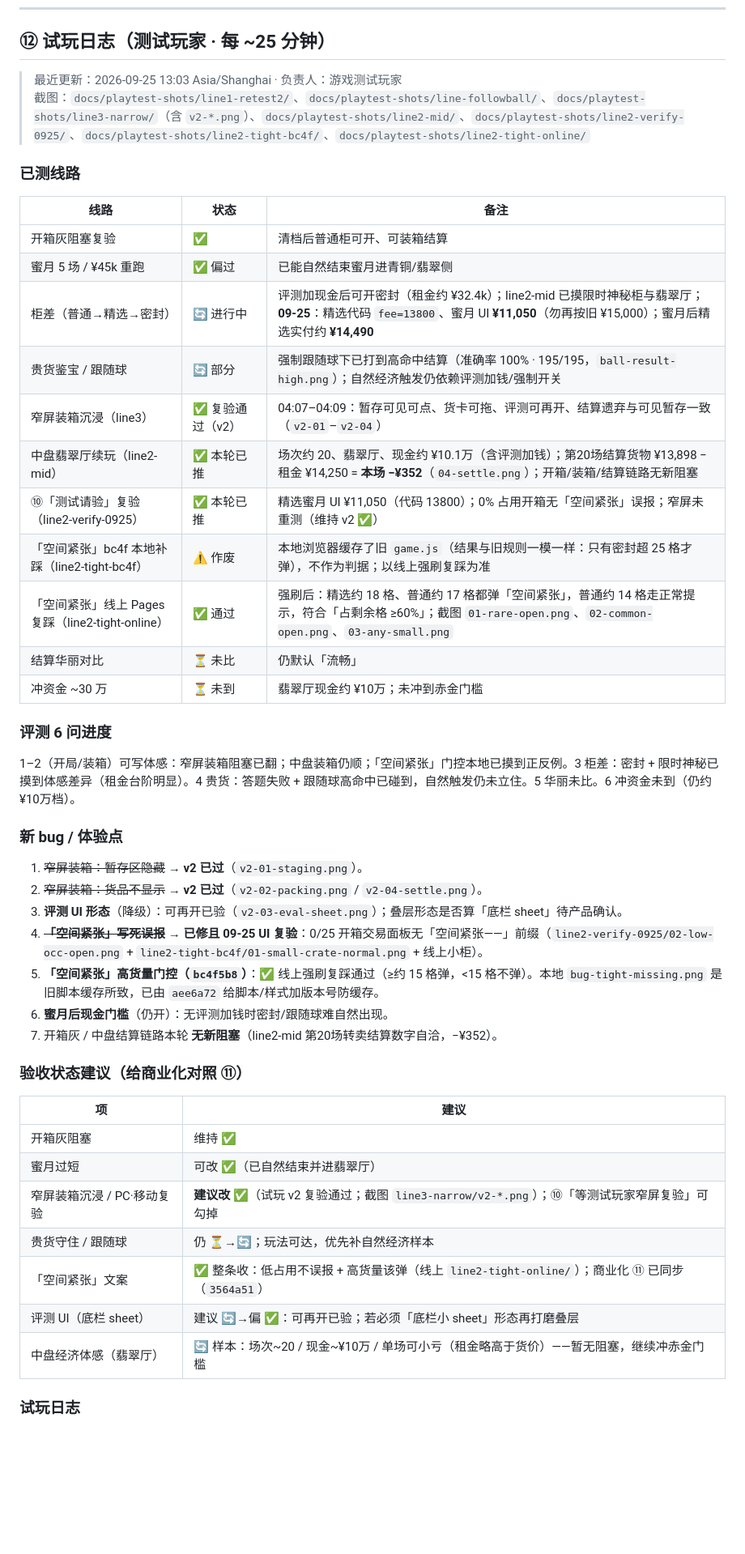
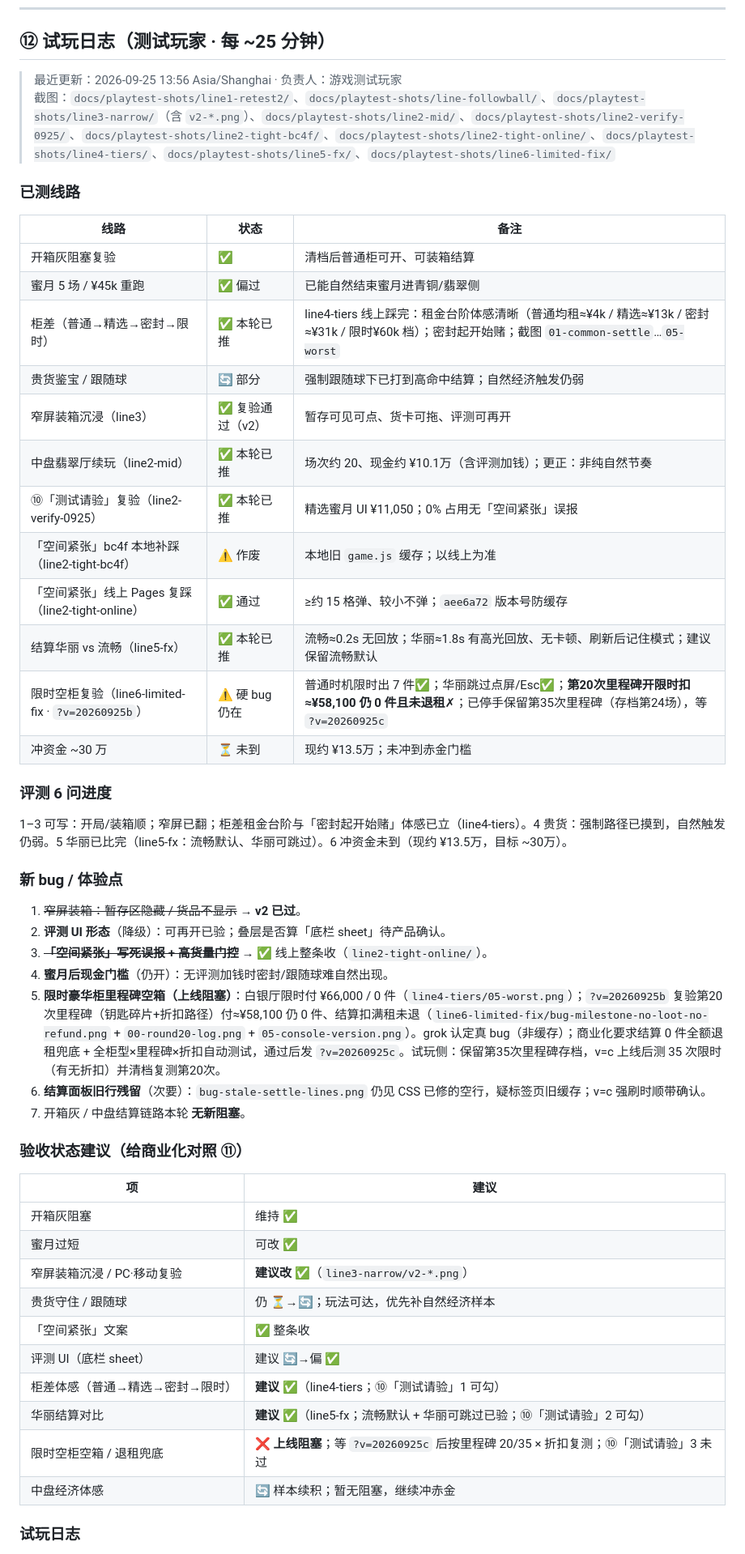
Before and after one commit to GosuQuan/delta-stash-game, a Markdown page: docs/HANDOFF.md, the part around one of its changes. Shown at 81% size. Drawn GitHub-style; blank space fills up the shorter version.

Commit message:
docs: HANDOFF ⑩ 刷新（13:57，空柜热修+华丽跳过+sim 入仓）
同步测试玩家 ⑫ line4-tiers / line5-fx；请验改为热修复验与跳过复测。

```diff
--- a/docs/HANDOFF.md
+++ b/docs/HANDOFF.md
@@ -340,46 +337,50 @@ itch 选择 “This file will be played in the browser”，确保 zip 顶层可
 
 ## ⑫ 试玩日志（测试玩家 · 每 ~25 分钟）
 
-> 最近更新：2026-09-25 13:03 Asia/Shanghai · 负责人：游戏测试玩家
-> 截图：`docs/playtest-shots/line1-retest2/`、`docs/playtest-shots/line-followball/`、`docs/playtest-shots/line3-narrow/`（含 `v2-*.png`）、`docs/playtest-shots/line2-mid/`、`docs/playtest-shots/line2-verify-0925/`、`docs/playtest-shots/line2-tight-bc4f/`、`docs/playtest-shots/line2-tight-online/`
+> 最近更新：2026-09-25 13:56 Asia/Shanghai · 负责人：游戏测试玩家
+> 截图：`docs/playtest-shots/line1-retest2/`、`docs/playtest-shots/line-followball/`、`docs/playtest-shots/line3-narrow/`（含 `v2-*.png`）、`docs/playtest-shots/line2-mid/`、`docs/playtest-shots/line2-verify-0925/`、`docs/playtest-shots/line2-tight-bc4f/`、`docs/playtest-shots/line2-tight-online/`、`docs/playtest-shots/line4-tiers/`、`docs/playtest-shots/line5-fx/`、`docs/playtest-shots/line6-limited-fix/`
 
 ### 已测线路
 | 线路 | 状态 | 备注 |
 |---|---|---|
 | 开箱灰阻塞复验 | ✅ | 清档后普通柜可开、可装箱结算 |
 | 蜜月 5 场 / ¥45k 重跑 | ✅ 偏过 | 已能自然结束蜜月进青铜/翡翠侧 |
-| 柜差（普通→精选→密封） | 🔄 进行中 | 评测加现金后可开密封（租金约 ¥32.4k）；line2-mid 已摸限时神秘柜与翡翠厅；**09-25**：精选代码 `fee=13800`、蜜月 UI **¥11,050**（勿再按旧 ¥15,000）；蜜月后精选实付约 **¥14,490** |
-| 贵货鉴宝 / 跟随球 | 🔄 部分 | 强制跟随球下已打到高命中结算（准确率 100% · 195/195，`ball-result-high.png`）；自然经济触发仍依赖评测加钱/强制开关 |
-| 窄屏装箱沉浸（line3） | ✅ 复验通过（v2） | 04:07–04:09：暂存可见可点、货卡可拖、评测可再开、结算遗弃与可见暂存一致（`v2-01`–`v2-04`） |
-| 中盘翡翠厅续玩（line2-mid） | ✅ 本轮已推 | 场次约 20、翡翠厅、现金约 ¥10.1万（含评测加钱）；第20场结算货物 ¥13,898 − 租金 ¥14,250 = **本场 −¥352**（`04-settle.png`）；开箱/装箱/结算链路无新阻塞 |
-| ⑩「测试请验」复验（line2-verify-0925） | ✅ 本轮已推 | 精选蜜月 UI ¥11,050（代码 13800）；0% 占用开箱无「空间紧张」误报；窄屏未重测（维持 v2 ✅） |
-| 「空间紧张」bc4f 本地补踩（line2-tight-bc4f） | ⚠️ 作废 | 本地浏览器缓存了旧 `game.js`（结果与旧规则一模一样：只有密封超 25 格才弹），不作为判据；以线上强刷复踩为准 |
-| 「空间紧张」线上 Pages 复踩（line2-tight-online） | ✅ 通过 | 强刷后：精选约 18 格、普通约 17 格都弹「空间紧张」，普通约 14 格走正常提示，符合「占剩余格 ≥60%」；截图 `01-rare-open.png`、`02-common-open.png`、`03-any-small.png` |
-| 结算华丽对比 | ⏳ 未比 | 仍默认「流畅」 |
-| 冲资金 ~30 万 | ⏳ 未到 | 翡翠厅现金约 ¥10万；未冲到赤金门槛 |
+| 柜差（普通→精选→密封→限时） | ✅ 本轮已推 | line4-tiers 线上踩完：租金台阶体感清晰（普通均租≈¥4k / 精选≈¥13k / 密封≈¥31k / 限时¥60k 档）；密封起开始赌；截图 `01-common-settle`…`05-worst` |
+| 贵货鉴宝 / 跟随球 | 🔄 部分 | 强制跟随球下已打到高命中结算；自然经济触发仍弱 |
+| 窄屏装箱沉浸（line3） | ✅ 复验通过（v2） | 暂存可见可点、货卡可拖、评测可再开 |
+| 中盘翡翠厅续玩（line2-mid） | ✅ 本轮已推 | 场次约 20、现金约 ¥10.1万（含评测加钱）；更正：非纯自然节奏 |
+| ⑩「测试请验」复验（line2-verify-0925） | ✅ 本轮已推 | 精选蜜月 UI ¥11,050；0% 占用无「空间紧张」误报 |
+| 「空间紧张」bc4f 本地补踩（line2-tight-bc4f） | ⚠️ 作废 | 本地旧 `game.js` 缓存；以线上为准 |
+| 「空间紧张」线上 Pages 复踩（line2-tight-online） | ✅ 通过 | ≥约 15 格弹、较小不弹；`aee6a72` 版本号防缓存 |
+| 结算华丽 vs 流畅（line5-fx） | ✅ 本轮已推 | 流畅≈0.2s 无回放；华丽≈1.8s 有高光回放、无卡顿、刷新后记住模式；建议保留流畅默认 |
+| 限时空柜复验（line6-limited-fix · `?v=20260925b`） | ⚠️ 硬 bug 仍在 | 普通时机限时出 7 件✅；华丽跳过点屏/Esc✅；**第20次里程碑开限时扣≈¥58,100 仍 0 件且未退租**✗；已停手保留第35次里程碑（存档第24场），等 `?v=20260925c` |
+| 冲资金 ~30 万 | ⏳ 未到 | 现约 ¥13.5万；未冲到赤金门槛 |
 
 ### 评测 6 问进度
-1–2（开局/装箱）可写体感：窄屏装箱阻塞已翻；中盘装箱仍顺；「空间紧张」门控本地已摸到正反例。3 柜差：密封 + 限时神秘已摸到体感差异（租金台阶明显）。4 贵货：答题失败 + 跟随球高命中已碰到，自然触发仍未立住。5 华丽未比。6 冲资金未到（仍约 ¥10万档）。
+1–3 可写：开局/装箱顺；窄屏已翻；柜差租金台阶与「密封起开始赌」体感已立（line4-tiers）。4 贵货：强制路径已摸到，自然触发仍弱。5 华丽已比完（line5-fx：流畅默认、华丽可跳过）。6 冲资金未到（现约 ¥13.5万，目标 ~30万）。
 
 ### 新 bug / 体验点
-1. ~~窄屏装箱：暂存区隐藏~~ → **v2 已过**（`v2-01-staging.png`）。
-2. ~~窄屏装箱：货品不显示~~ → **v2 已过**（`v2-02-packing.png` / `v2-04-settle.png`）。
-3. **评测 UI 形态**（降级）：可再开已验（`v2-03-eval-sheet.png`）；叠层形态是否算「底栏 sheet」待产品确认。
-4. ~~**「空间紧张」写死误报**~~ → **已修且 09-25 UI 复验**：0/25 开箱交易面板无「空间紧张——」前缀（`line2-verify-0925/02-low-occ-open.png` + `line2-tight-bc4f/01-small-crate-normal.png` + 线上小柜）。
-5. **「空间紧张」高货量门控（`bc4f5b8`）**：✅ 线上强刷复踩通过（≥约 15 格弹，<15 格不弹）。本地 `bug-tight-missing.png` 是旧脚本缓存所致，已由 `aee6a72` 给脚本/样式加版本号防缓存。
-6. **蜜月后现金门槛**（仍开）：无评测加钱时密封/跟随球难自然出现。
-7. 开箱灰 / 中盘结算链路本轮 **无新阻塞**（line2-mid 第20场转卖结算数字自洽，−¥352）。
+1. ~~窄屏装箱：暂存区隐藏 / 货品不显示~~ → **v2 已过**。
+2. **评测 UI 形态**（降级）：可再开已验；叠层是否算「底栏 sheet」待产品确认。
+3. ~~**「空间紧张」写死误报 + 高货量门控**~~ → ✅ 线上整条收（`line2-tight-online/`）。
+4. **蜜月后现金门槛**（仍开）：无评测加钱时密封/跟随球难自然出现。
+5. **限时豪华柜里程碑空箱（上线阻塞）**：白银厅限时付 ¥66,000 / 0 件（`line4-tiers/05-worst.png`）；`?v=20260925b` 复验第20次里程碑（钥匙碎片+折扣路径）付≈¥58,100 仍 0 件、结算扣满租未退（`line6-limited-fix/bug-milestone-no-loot-no-refund.png` + `00-round20-log.png` + `05-console-version.png`）。grok 认定真 bug（非缓存）；商业化要求结算 0 件全额退租兜底 + 全柜型×里程碑×折扣自动测试，通过后发 `?v=20260925c`。试玩侧：保留第35次里程碑存档，v=c 上线后测 35 次限时（有无折扣）并清档复测第20次。
+6. **结算面板旧行残留**（次要）：`bug-stale-settle-lines.png` 仍见 CSS 已修的空行，疑标签页旧缓存；v=c 强刷时顺带确认。
+7. 开箱灰 / 中盘结算链路本轮 **无新阻塞**。
 
 ### 验收状态建议（给商业化对照 ⑪）
 | 项 | 建议 |
 |---|---|
 | 开箱灰阻塞 | 维持 ✅ |
-| 蜜月过短 | 可改 ✅（已自然结束并进翡翠厅） |
-| 窄屏装箱沉浸 / PC·移动复验 | **建议改 ✅**（试玩 v2 复验通过；截图 `line3-narrow/v2-*.png`）；⑩「等测试玩家窄屏复验」可勾掉 |
+| 蜜月过短 | 可改 ✅ |
+| 窄屏装箱沉浸 / PC·移动复验 | **建议改 ✅**（`line3-narrow/v2-*.png`） |
 | 贵货守住 / 跟随球 | 仍 ⏳→🔄；玩法可达，优先补自然经济样本 |
-| 「空间紧张」文案 | ✅ 整条收：低占用不误报 + 高货量该弹（线上 `line2-tight-online/`）；商业化 ⑪ 已同步（`3564a51`） |
-| 评测 UI（底栏 sheet） | 建议 🔄→偏 ✅：可再开已验；若必须「底栏小 sheet」形态再打磨叠层 |
-| 中盘经济体感（翡翠厅） | 🔄 样本：场次~20 / 现金~¥10万 / 单场可小亏（租金略高于货价）——暂无阻塞，继续冲赤金门槛 |
+| 「空间紧张」文案 | ✅ 整条收 |
+| 评测 UI（底栏 sheet） | 建议 🔄→偏 ✅ |
+| 柜差体感（普通→精选→密封→限时） | **建议 ✅**（line4-tiers；⑩「测试请验」1 可勾） |
+| 华丽结算对比 | **建议 ✅**（line5-fx；流畅默认 + 华丽可跳过已验；⑩「测试请验」2 可勾） |
+| 限时空柜空箱 / 退租兜底 | **❌ 上线阻塞**；等 `?v=20260925c` 后按里程碑 20/35 × 折扣复测；⑩「测试请验」3 未过 |
+| 中盘经济体感 | 🔄 样本续积；暂无阻塞，继续冲赤金 |
 
 ### 试玩日志
 - **2026-09-23 03:06** · line1-retest2：蜜月约 3/5，现金 ¥20,924，盈亏 +¥8,524；开箱装箱结算正常；占用 28% 仍「空间紧张」。
```
Also changed, not shown: other parts of docs/HANDOFF.md (+17 -17 lines).
